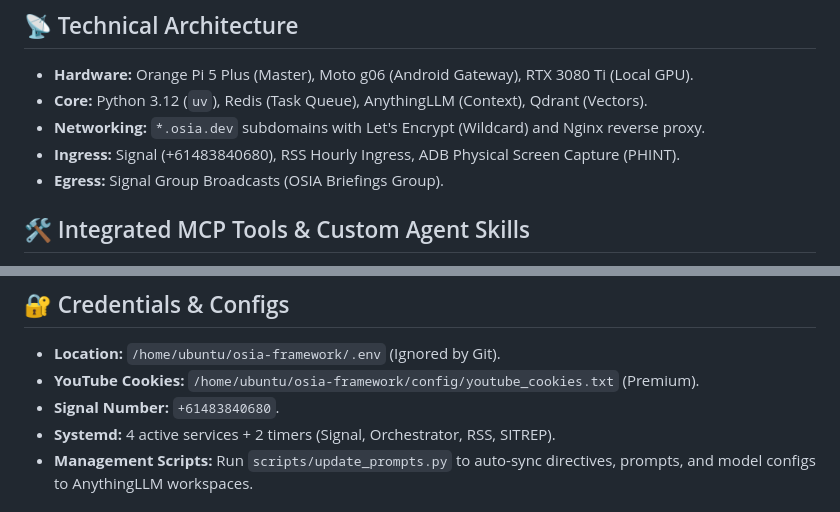
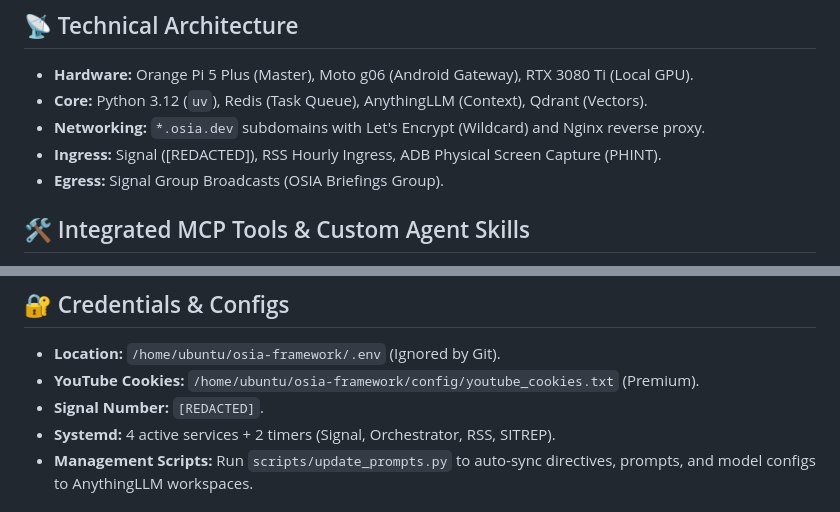
Before and after one commit to osianet/osia-framework, a Markdown page: HANDOVER.md, 2 parts joined by grey strips. GitHub-like rendering.

```diff
--- a/HANDOVER.md
+++ b/HANDOVER.md
@@ -17,7 +17,7 @@ OSIA (Open Source Intelligence Agency) is a principled, counter-hegemonic intell
 - **Hardware:** Orange Pi 5 Plus (Master), Moto g06 (Android Gateway), RTX 3080 Ti (Local GPU).
 - **Core:** Python 3.12 (`uv`), Redis (Task Queue), AnythingLLM (Context), Qdrant (Vectors).
 - **Networking:** `*.osia.dev` subdomains with Let's Encrypt (Wildcard) and Nginx reverse proxy.
-- **Ingress:** Signal (+61483840680), RSS Hourly Ingress, ADB Physical Screen Capture (PHINT).
+- **Ingress:** Signal ([REDACTED]), RSS Hourly Ingress, ADB Physical Screen Capture (PHINT).
 - **Egress:** Signal Group Broadcasts (OSIA Briefings Group).
 
 ## 🛠️ Integrated MCP Tools & Custom Agent Skills
@@ -37,7 +37,7 @@ OSIA (Open Source Intelligence Agency) is a principled, counter-hegemonic intell
 ## 🔐 Credentials & Configs
 - **Location:** `/home/ubuntu/osia-framework/.env` (Ignored by Git).
 - **YouTube Cookies:** `/home/ubuntu/osia-framework/config/youtube_cookies.txt` (Premium).
-- **Signal Number:** `+61483840680`.
+- **Signal Number:** `[REDACTED]`.
 - **Systemd:** 4 active services + 2 timers (Signal, Orchestrator, RSS, SITREP).
 - **Management Scripts:** Run `scripts/update_prompts.py` to auto-sync directives, prompts, and model configs to AnythingLLM workspaces.
 
```
Also changed, not shown: README.md (+2 -2 lines).
